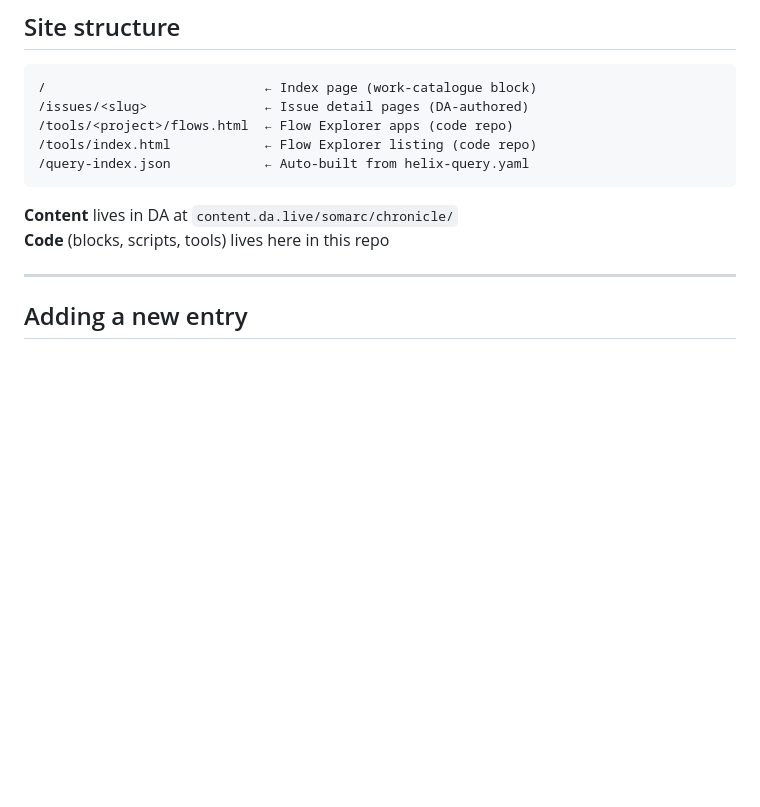
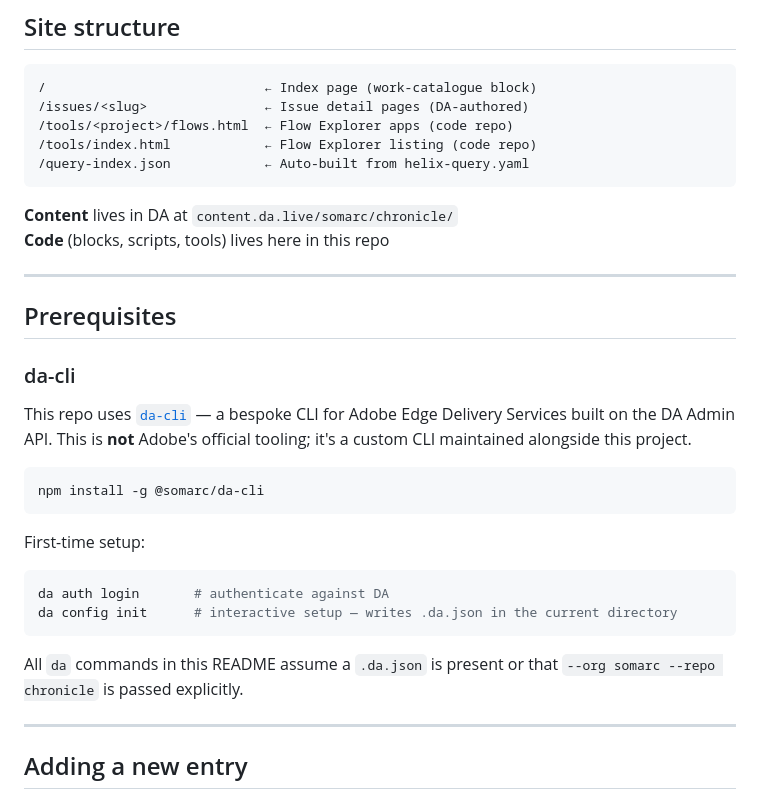
Before and after one commit to somarc/chronicle, a Markdown page: README.md, the part around the change. GitHub-like rendering; blank space fills up the shorter version.

Commit message:
docs: clarify da-cli dependency — bespoke CLI, not Adobe's

````diff
--- a/README.md
+++ b/README.md
@@ -25,6 +25,27 @@ Chronicle documents shipped engineering work as structured entries: each fix get
 
 **Content** lives in DA at `content.da.live/somarc/chronicle/`
 **Code** (blocks, scripts, tools) lives here in this repo
+
+---
+
+## Prerequisites
+
+### da-cli
+
+This repo uses [`da-cli`](https://github.com/somarc/da-cli) — a bespoke CLI for Adobe Edge Delivery Services built on the DA Admin API. This is **not** Adobe's official tooling; it's a custom CLI maintained alongside this project.
+
+```sh
+npm install -g @somarc/da-cli
+```
+
+First-time setup:
+
+```sh
+da auth login       # authenticate against DA
+da config init      # interactive setup — writes .da.json in the current directory
+```
+
+All `da` commands in this README assume a `.da.json` is present or that `--org somarc --repo chronicle` is passed explicitly.
 
 ---
 
````
